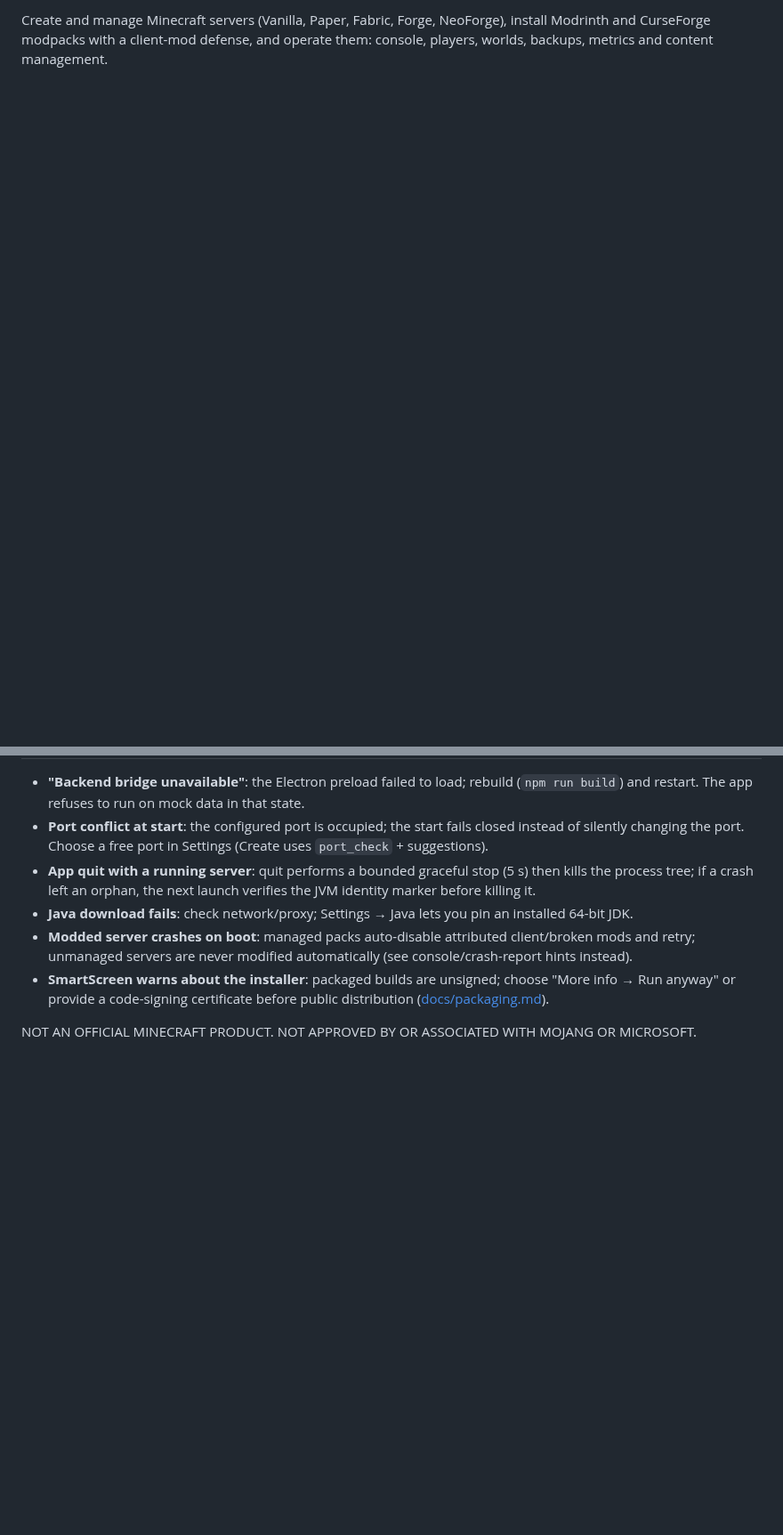
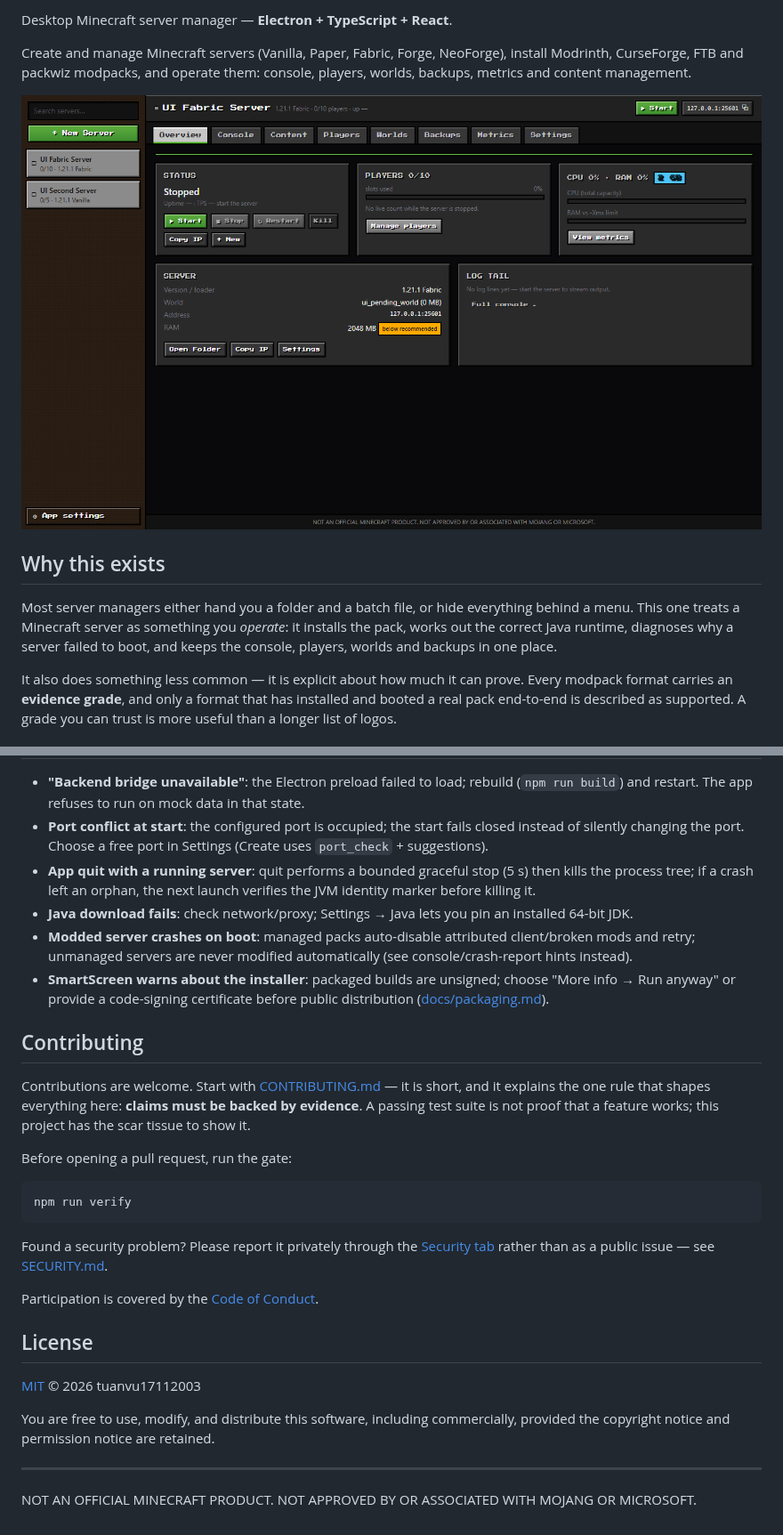
Before and after one commit to tuanvu17112003/block-server-manager, a Markdown page: README.md, 2 parts joined by grey strips. Shown at 89% size. GitHub-like rendering; pictures changed too: docs/screenshots/overview.png (added); blank space fills up the shorter version.

Commit message:
docs(readme): add screenshots, badges and the licence/contribution sections a public project is expected to have. The README described the project accurately but read like internal notes: no image of the application at all, which for a GUI tool is the single strongest signal that it is real and worth trying. Adds four real screenshots captured by the repository's own UI test (--uitest), not mock-ups: overview, console, content management, and app settings. Also adds the status badges (licence, CI, platform, Electron, TypeScript versions), a short 'Why this exists' section stating what the app does differently rather than only what it contains, a screenshot table, and the Contributing / Security / Code of Conduct / License sections pointing at the files added in the previous commit. All 35 internal links validated; encoding guard and gate 15/15 pass.

````diff
--- a/README.md
+++ b/README.md
@@ -5,4 +8,18 @@ dormant reference code archived under `legacy/src-tauri/`; see [ADR-0020](docs/a
 
-Create and manage Minecraft servers (Vanilla, Paper, Fabric, Forge, NeoForge), install Modrinth and
-CurseForge modpacks with a client-mod defense, and operate them: console, players, worlds, backups,
-metrics and content management.
+Desktop Minecraft server manager — **Electron + TypeScript + React**.
+
+Create and manage Minecraft servers (Vanilla, Paper, Fabric, Forge, NeoForge), install Modrinth, CurseForge,
+FTB and packwiz modpacks, and operate them: console, players, worlds, backups, metrics and content management.
+
+![Overview tab showing server status, players, CPU/RAM and log tail](docs/screenshots/overview.png)
+
+## Why this exists
+
+Most server managers either hand you a folder and a batch file, or hide everything behind a menu. This one treats a
+Minecraft server as something you *operate*: it installs the pack, works out the correct Java runtime, diagnoses why a
+server failed to boot, and keeps the console, players, worlds and backups in one place.
+
+It also does something less common — it is explicit about how much it can prove. Every modpack format carries an
+**evidence grade**, and only a format that has installed and booted a real pack end-to-end is described as supported.
+A grade you can trust is more useful than a longer list of logos.
+
@@ -138,4 +164,30 @@ legacy/src-tauri/  ARCHIVED Tauri/Rust reference (not built; parity reference)
 - **SmartScreen warns about the installer**: packaged builds are unsigned; choose "More info → Run anyway"
   or provide a code-signing certificate before public distribution ([docs/packaging.md](docs/packaging.md)).
 
+## Contributing
+
+Contributions are welcome. Start with [CONTRIBUTING.md](CONTRIBUTING.md) — it is short, and it explains the one rule
+that shapes everything here: **claims must be backed by evidence**. A passing test suite is not proof that a feature
+works; this project has the scar tissue to show it.
+
+Before opening a pull request, run the gate:
+
+```powershell
+npm run verify
+```
+
+Found a security problem? Please report it privately through the [Security tab](https://github.com/tuanvu17112003/block-server-manager/security)
+rather than as a public issue — see [SECURITY.md](SECURITY.md).
+
+Participation is covered by the [Code of Conduct](CODE_OF_CONDUCT.md).
+
+## License
+
+[MIT](LICENSE) © 2026 tuanvu17112003
+
+You are free to use, modify, and distribute this software, including commercially, provided the copyright notice and
+permission notice are retained.
+
+---
+
 NOT AN OFFICIAL MINECRAFT PRODUCT. NOT APPROVED BY OR ASSOCIATED WITH MOJANG OR MICROSOFT.
````
Also changed, not shown: other parts of README.md (+14 -2 lines), docs/screenshots/app-settings.png (added), docs/screenshots/console.png (added), docs/screenshots/content.png (added).
